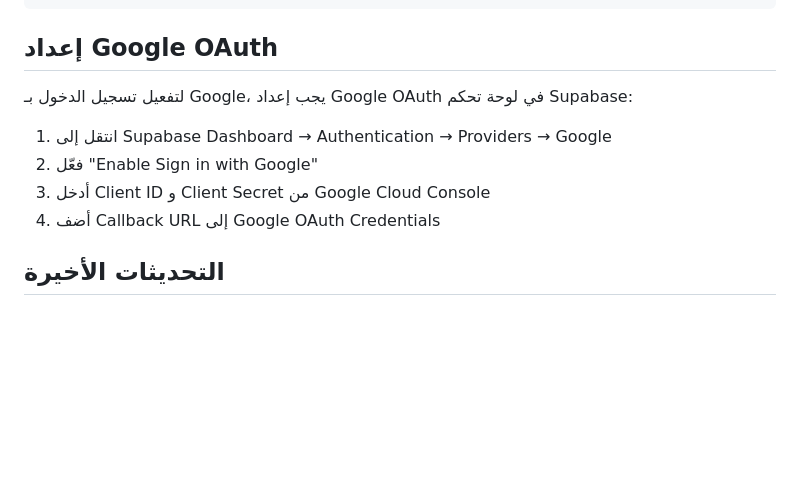
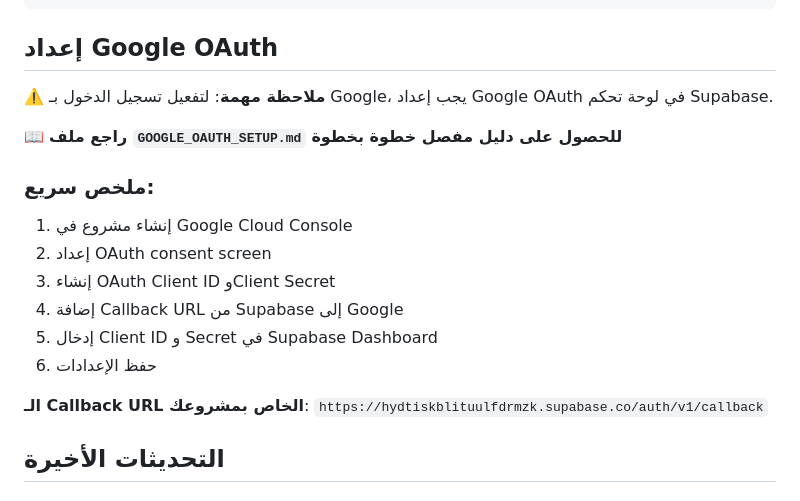
Before and after one commit to salah559/MadeinAlgeria, a Markdown page: replit.md, the part around the change. GitHub-like rendering; blank space fills up the shorter version.

Commit message:
Add detailed instructions for setting up Google OAuth login
Update `replit.md` to include detailed steps for configuring Google OAuth in Supabase, referencing a new setup guide and providing a quick summary of the process.

Replit-Commit-Author: Agent
Replit-Commit-Session-Id: 71763a47-70fa-4e17-894e-6187147c373e
Replit-Commit-Checkpoint-Type: full_checkpoint
Replit-Commit-Event-Id: 5fc1318d-ba4c-447b-b044-33e043d64921
Replit-Commit-Screenshot-Url: https://storage.googleapis.com/screenshot-production-us-central1/2f382bc6-eb65-420c-97a9-4dd847266cac/71763a47-70fa-4e17-894e-6187147c373e/BotbIKG

```diff
--- a/replit.md
+++ b/replit.md
@@ -95,12 +95,19 @@ npm run db:push
 
 ## إعداد Google OAuth
 
-لتفعيل تسجيل الدخول بـ Google، يجب إعداد Google OAuth في لوحة تحكم Supabase:
+⚠️ **ملاحظة مهمة**: لتفعيل تسجيل الدخول بـ Google، يجب إعداد Google OAuth في لوحة تحكم Supabase.
 
-1. انتقل إلى Supabase Dashboard → Authentication → Providers → Google
-2. فعّل "Enable Sign in with Google"
-3. أدخل Client ID و Client Secret من Google Cloud Console
-4. أضف Callback URL إلى Google OAuth Credentials
+📖 **راجع ملف `GOOGLE_OAUTH_SETUP.md` للحصول على دليل مفصل خطوة بخطوة**
+
+### ملخص سريع:
+1. إنشاء مشروع في Google Cloud Console
+2. إعداد OAuth consent screen
+3. إنشاء OAuth Client ID وClient Secret
+4. إضافة Callback URL من Supabase إلى Google
+5. إدخال Client ID و Secret في Supabase Dashboard
+6. حفظ الإعدادات
+
+**الـ Callback URL الخاص بمشروعك**: `https://hydtiskblituulfdrmzk.supabase.co/auth/v1/callback`
 
 ## التحديثات الأخيرة
 
```
